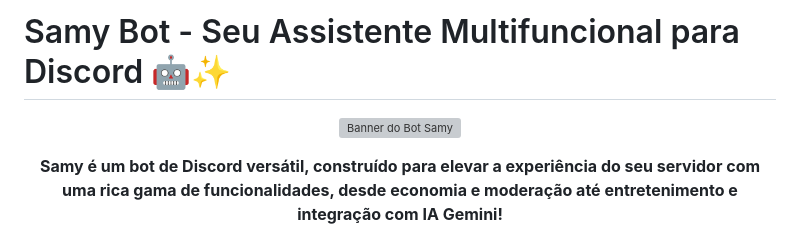
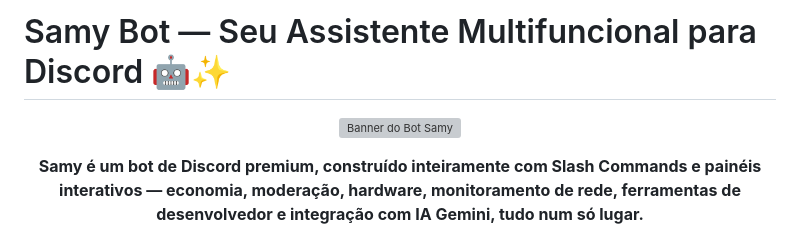
Before and after one commit to carlosvcl/samy-bot-site, a Markdown page: README.md, the part around one of its changes. Drawn GitHub-style; grey boxes are pictures that could not be loaded.

```diff
--- a/README.md
+++ b/README.md
@@ -1,11 +1,11 @@
-# Samy Bot - Seu Assistente Multifuncional para Discord 🤖✨
+# Samy Bot — Seu Assistente Multifuncional para Discord 🤖✨
 
 <p align="center">
   <img src="samy-banner2.png" alt="Banner do Bot Samy" width="750"/>
 </p>
 
 <p align="center">
-  <strong>Samy é um bot de Discord versátil, construído para elevar a experiência do seu servidor com uma rica gama de funcionalidades, desde economia e moderação até entretenimento e integração com IA Gemini!</strong>
+  <strong>Samy é um bot de Discord premium, construído inteiramente com Slash Commands e painéis interativos — economia, moderação, hardware, monitoramento de rede, ferramentas de desenvolvedor e integração com IA Gemini, tudo num só lugar.</strong>
 </p>
 
 <p align="center">
```
Also changed, not shown: other parts of README.md (+71 -60 lines).
